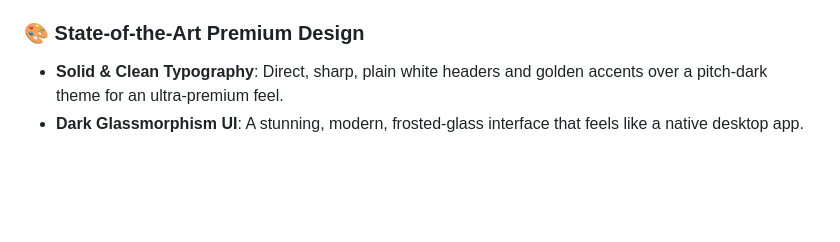
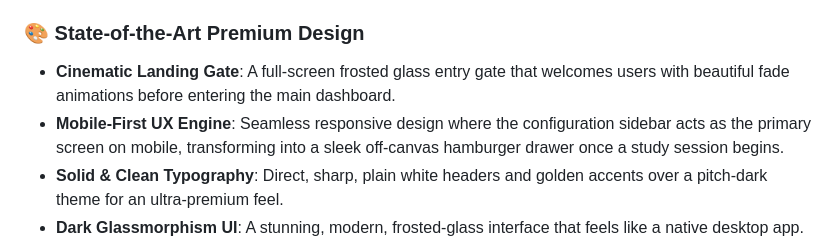
Before and after one commit to engatemam/LAB-MASTER, a Markdown page: README.md, the part around the change. Drawn GitHub-style; blank space fills up the shorter version.

```diff
--- a/README.md
+++ b/README.md
@@ -29,6 +29,8 @@ Welcome to the ultimate native-grade educational platform designed specifically
 - **🍅 Pomodoro Focus Timer**: A built-in 25-minute productivity timer directly inside the dashboard to manage your deep-work sessions with visual and audio alerts.
 
 ### 🎨 State-of-the-Art Premium Design
+- **Cinematic Landing Gate**: A full-screen frosted glass entry gate that welcomes users with beautiful fade animations before entering the main dashboard.
+- **Mobile-First UX Engine**: Seamless responsive design where the configuration sidebar acts as the primary screen on mobile, transforming into a sleek off-canvas hamburger drawer once a study session begins.
 - **Solid & Clean Typography**: Direct, sharp, plain white headers and golden accents over a pitch-dark theme for an ultra-premium feel.
 - **Dark Glassmorphism UI**: A stunning, modern, frosted-glass interface that feels like a native desktop app.
 - **iOS Minimalist Toggles**: Smooth sliding toggles replacing traditional checkboxes, giving an expensive mobile-app vibe.
```
